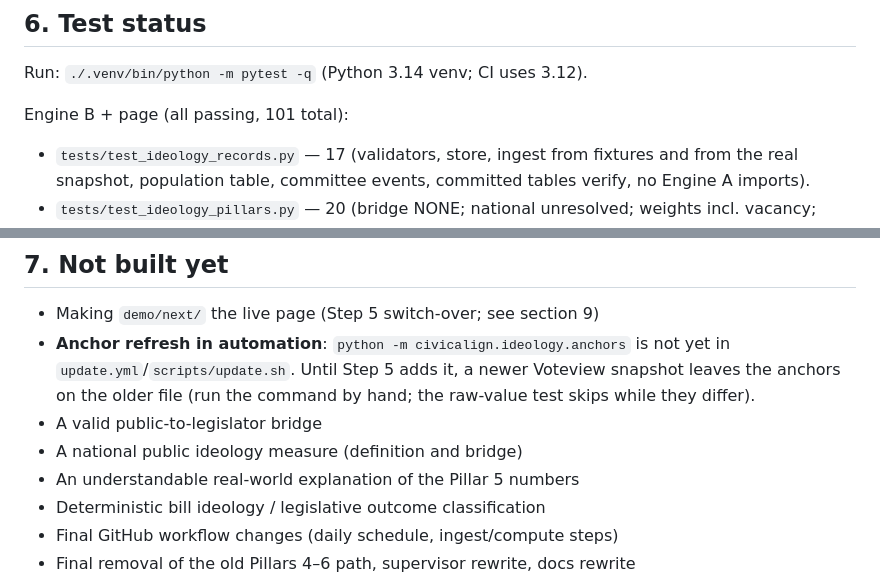
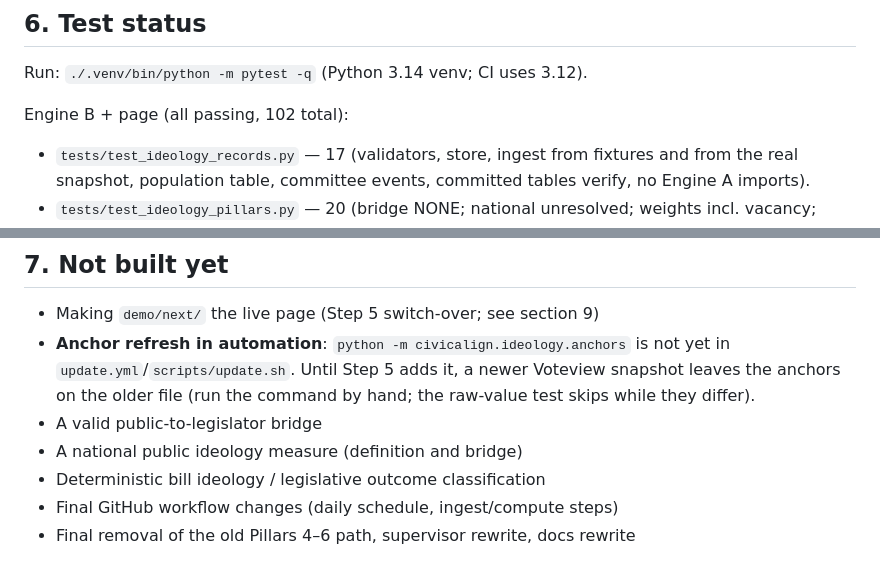
Before and after one commit to safire684-ops/civicalign, a Markdown page: HANDOFF.md, 2 parts joined by grey strips. Drawn GitHub-style.

```diff
--- a/HANDOFF.md
+++ b/HANDOFF.md
@@ -432,7 +459,7 @@ alignment scores, defiance/betrayal language, politician rankings.
 
 Run: `./.venv/bin/python -m pytest -q` (Python 3.14 venv; CI uses 3.12).
 
-Engine B + page (all passing, 101 total):
+Engine B + page (all passing, 102 total):
 - `tests/test_ideology_records.py` — 17 (validators, store, ingest from fixtures
   and from the real snapshot, population table, committee events, committed
   tables verify, no Engine A imports).
@@ -491,7 +520,6 @@ not rebuild the old page to silence them.
   hand; the raw-value test skips while they differ).
 - A valid public-to-legislator bridge
 - A national public ideology measure (definition and bridge)
-- An understandable real-world explanation of the Pillar 5 numbers
 - Deterministic bill ideology / legislative outcome classification
 - Final GitHub workflow changes (daily schedule, ingest/compute steps)
 - Final removal of the old Pillars 4–6 path, supervisor rewrite, docs rewrite
```
Also changed, not shown: other parts of HANDOFF.md (+45 -15 lines).
